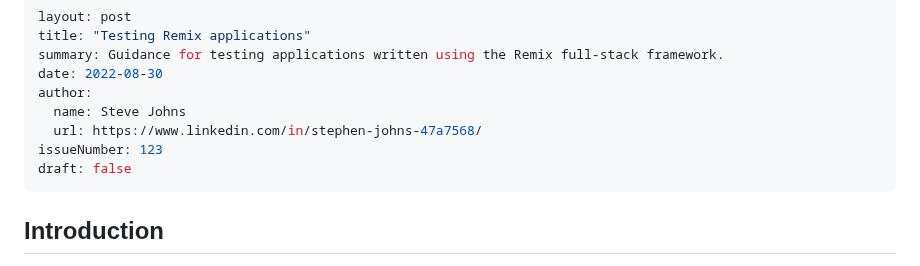
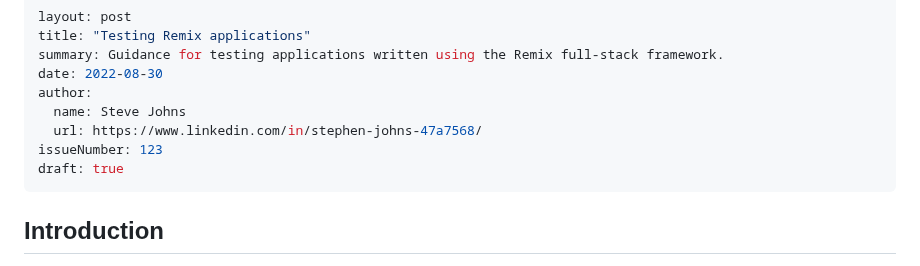
Before and after one commit to stevejay/middleengine-website, a Markdown page: src/posts/2022-08-30-testing-remix-applications.md, the part around the change. GitHub-like rendering.

Commit message:
remove post in draft status

```diff
--- a/src/posts/2022-08-30-testing-remix-applications.md
+++ b/src/posts/2022-08-30-testing-remix-applications.md
@@ -7,7 +7,7 @@ author:
   name: Steve Johns
   url: https://www.linkedin.com/in/stephen-johns-47a7568/
 issueNumber: 123
-draft: false
+draft: true
 ---
 
 ## Introduction
```
